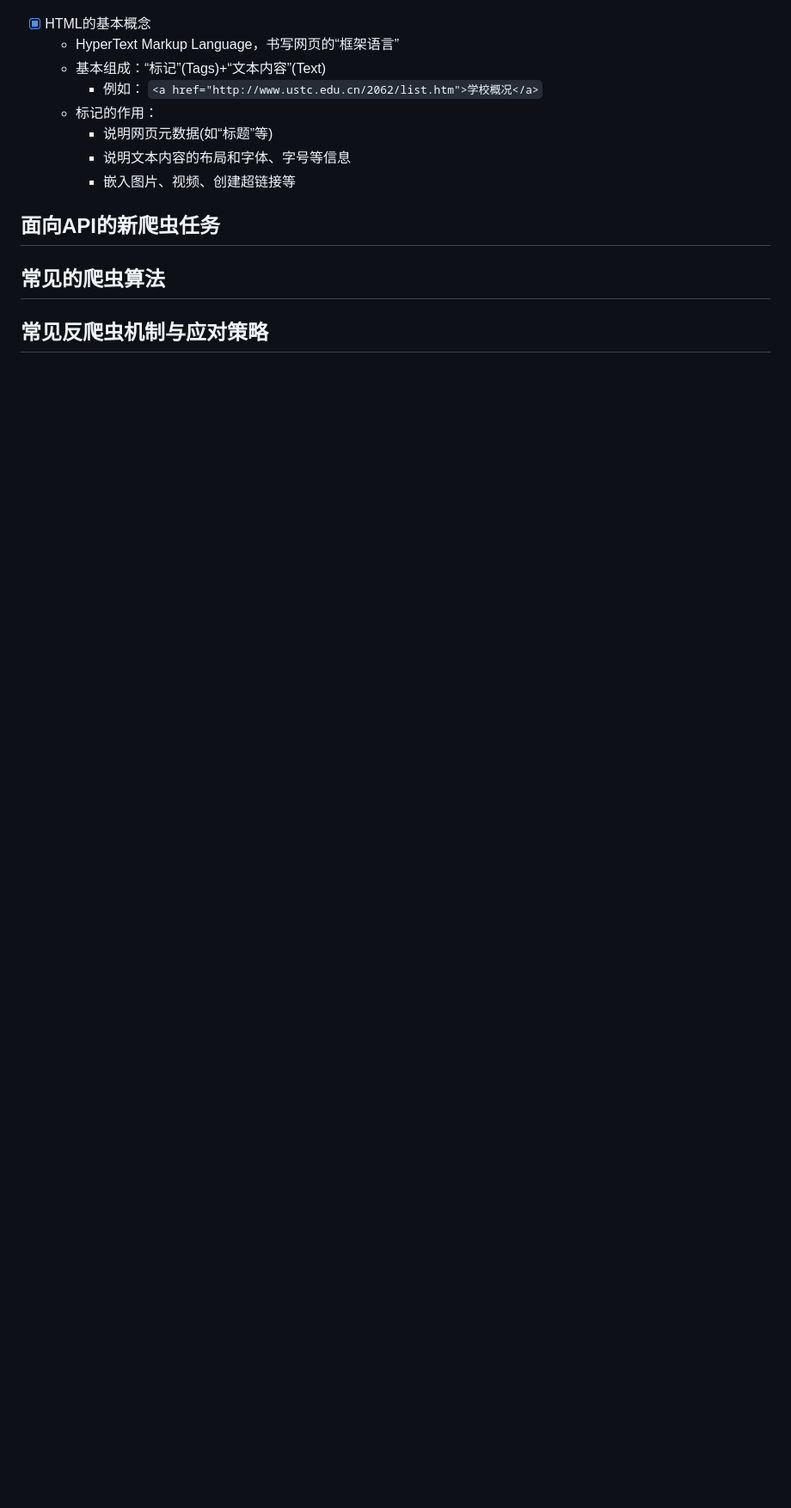
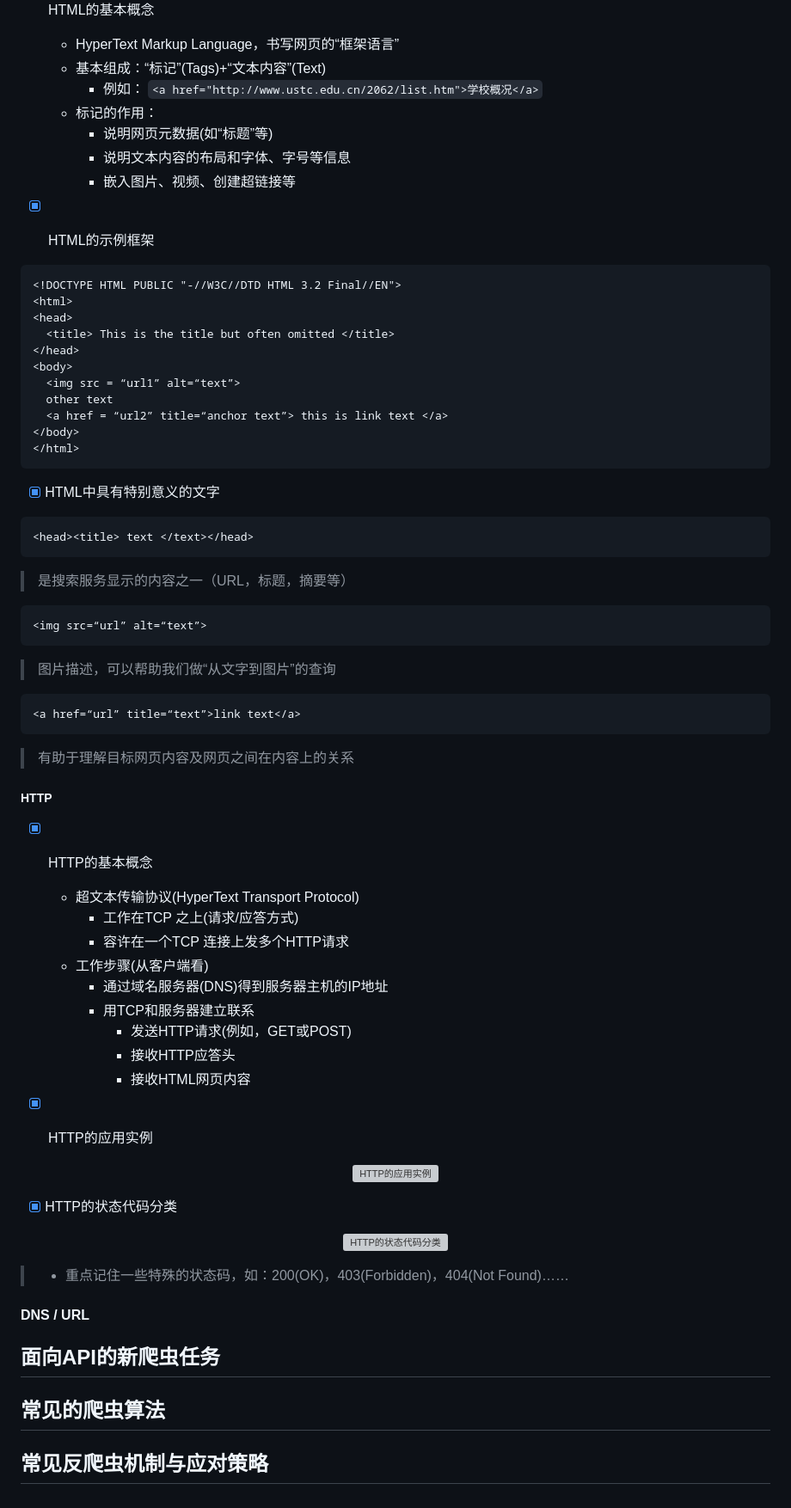
Before and after one commit to forget-eve/web-information-processing-and-application, a Markdown page: README.md, the part around the change. Shown at 86% size. Rendered like a GitHub page; blank space fills up the shorter version; grey boxes are pictures that could not be loaded.

````diff
--- a/README.md
+++ b/README.md
@@ -569,10 +569,71 @@ C[技术让位于利益]
     - 说明文本内容的布局和字体、字号等信息
     - 嵌入图片、视频、创建超链接等
 
+- [x] HTML的示例框架
 
+```html
+<!DOCTYPE HTML PUBLIC "-//W3C//DTD HTML 3.2 Final//EN">
+<html>
+<head>
+  <title> This is the title but often omitted </title>
+</head>
+<body>
+  <img src = “url1” alt=“text”>
+  other text
+  <a href = “url2” title=“anchor text”> this is link text </a>
+</body>
+</html>
+```
 
+- [x] HTML中具有特别意义的文字
+
+```html
+<head><title> text </text></head>
+```
+> 是搜索服务显示的内容之一（URL，标题，摘要等）
+
+```html
+<img src=“url” alt=“text”>
+```
+
+> 图片描述，可以帮助我们做“从文字到图片”的查询
+
+```html
+<a href=“url” title=“text”>link text</a>
+```
+
+> 有助于理解目标网页内容及网页之间在内容上的关系
+
+##### **HTTP**
+
+- [x] HTTP的基本概念
+  - 超文本传输协议(HyperText Transport Protocol)
+    - 工作在TCP 之上(请求/应答方式)
+    - 容许在一个TCP 连接上发多个HTTP请求
+  - 工作步骤(从客户端看)
+    - 通过域名服务器(DNS)得到服务器主机的IP地址
+    - 用TCP和服务器建立联系
+      - 发送HTTP请求(例如，GET或POST)
+      - 接收HTTP应答头
+      - 接收HTML网页内容
+
+- [x] HTTP的应用实例
+
+<p align="center">
+  <img src="./img/HTTP的应用实例.png" alt="HTTP的应用实例">
+</p>
+
+- [x] HTTP的状态代码分类
+
+<p align="center">
+  <img src="./img/HTTP的状态代码分类.png" alt="HTTP的状态代码分类">
+</p>
+
+> - 重点记住一些特殊的状态码，如：200(OK)，403(Forbidden)，404(Not Found)……
 
 <!-- tabs:end -->
+
+#### **DNS / URL**
 
 <!-- tabs:end -->
 
````
